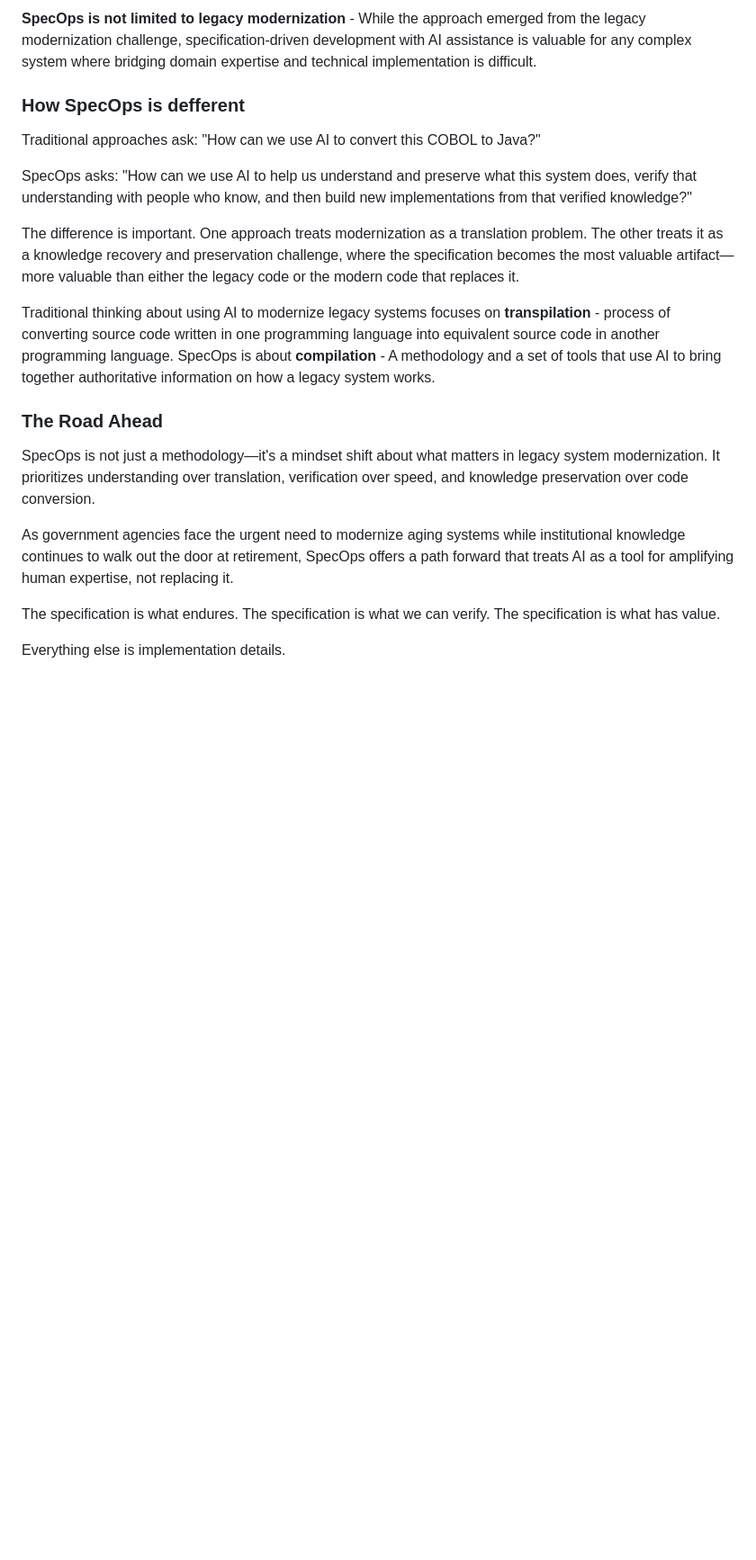
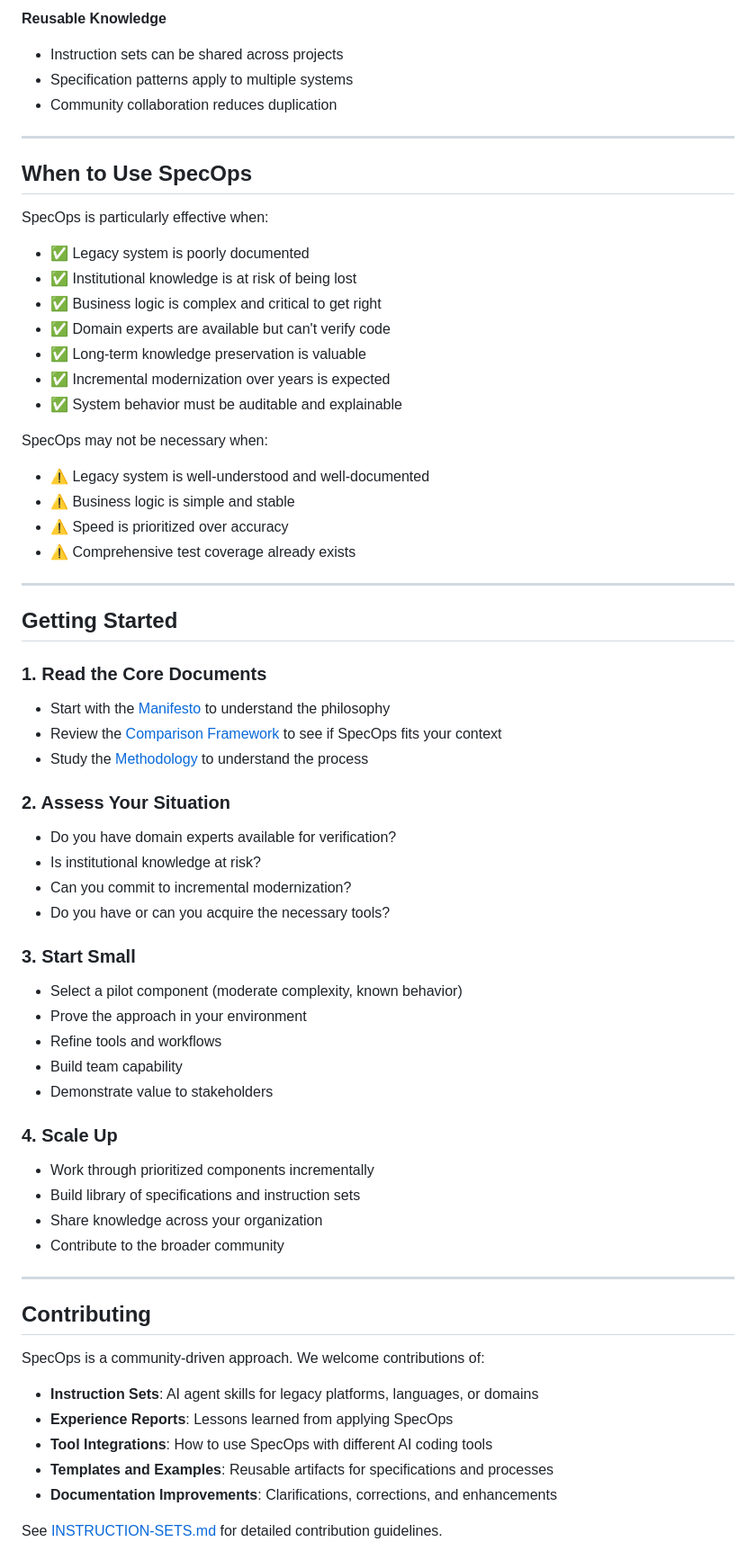
Before and after one commit to spec-ops-method/spec-ops, a Markdown page: README.md, the part around one of its changes. Shown at 90% size. GitHub-like rendering; blank space fills up the shorter version.

```diff
--- a/README.md
+++ b/README.md
@@ -89,22 +134,69 @@ A specification should be readable by non-technical stakeholders while remaining
 
-**SpecOps is not limited to legacy modernization** - While the approach emerged from the legacy modernization challenge, specification-driven development with AI assistance is valuable for any complex system where bridging domain expertise and technical implementation is difficult.
+**Reusable Knowledge**
+- Instruction sets can be shared across projects
+- Specification patterns apply to multiple systems
+- Community collaboration reduces duplication
 
-### How SpecOps is defferent
+---
 
-Traditional approaches ask: "How can we use AI to convert this COBOL to Java?"
+## When to Use SpecOps
 
-SpecOps asks: "How can we use AI to help us understand and preserve what this system does, verify that understanding with people who know, and then build new implementations from that verified knowledge?"
+SpecOps is particularly effective when:
 
-The difference is important. One approach treats modernization as a translation problem. The other treats it as a knowledge recovery and preservation challenge, where the specification becomes the most valuable artifact—more valuable than either the legacy code or the modern code that replaces it.
+- ✅ Legacy system is poorly documented
+- ✅ Institutional knowledge is at risk of being lost
+- ✅ Business logic is complex and critical to get right
+- ✅ Domain experts are available but can't verify code
+- ✅ Long-term knowledge preservation is valuable
+- ✅ Incremental modernization over years is expected
+- ✅ System behavior must be auditable and explainable
 
-Traditional thinking about using AI to modernize legacy systems focuses on **transpilation** - process of converting source code written in one programming language into equivalent source code in another programming language. SpecOps is about **compilation** - A methodology and a set of tools that use AI to bring together authoritative information on how a legacy system works.
+SpecOps may not be necessary when:
 
-### The Road Ahead
+- ⚠️ Legacy system is well-understood and well-documented
+- ⚠️ Business logic is simple and stable
+- ⚠️ Speed is prioritized over accuracy
+- ⚠️ Comprehensive test coverage already exists
 
-SpecOps is not just a methodology—it's a mindset shift about what matters in legacy system modernization. It prioritizes understanding over translation, verification over speed, and knowledge preservation over code conversion.
+---
 
-As government agencies face the urgent need to modernize aging systems while institutional knowledge continues to walk out the door at retirement, SpecOps offers a path forward that treats AI as a tool for amplifying human expertise, not replacing it.
+## Getting Started
 
-The specification is what endures. The specification is what we can verify. The specification is what has value.
+### 1. Read the Core Documents
+- Start with the [Manifesto](MANIFESTO.md) to understand the philosophy
+- Review the [Comparison Framework](COMPARISON.md) to see if SpecOps fits your context
+- Study the [Methodology](METHODOLOGY.md) to understand the process
 
-Everything else is implementation details.
+### 2. Assess Your Situation
+- Do you have domain experts available for verification?
+- Is institutional knowledge at risk?
+- Can you commit to incremental modernization?
+- Do you have or can you acquire the necessary tools?
+
+### 3. Start Small
+- Select a pilot component (moderate complexity, known behavior)
+- Prove the approach in your environment
+- Refine tools and workflows
+- Build team capability
+- Demonstrate value to stakeholders
+
+### 4. Scale Up
+- Work through prioritized components incrementally
+- Build library of specifications and instruction sets
+- Share knowledge across your organization
+- Contribute to the broader community
+
+---
+
+## Contributing
+
+SpecOps is a community-driven approach. We welcome contributions of:
+
+- **Instruction Sets**: AI agent skills for legacy platforms, languages, or domains
+- **Experience Reports**: Lessons learned from applying SpecOps
+- **Tool Integrations**: How to use SpecOps with different AI coding tools
+- **Templates and Examples**: Reusable artifacts for specifications and processes
+- **Documentation Improvements**: Clarifications, corrections, and enhancements
+
+See [INSTRUCTION-SETS.md](INSTRUCTION-SETS.md) for detailed contribution guidelines.
+
```
Also changed, not shown: other parts of README.md (+134 -45 lines), MANIFESTO.md (added, +110 -0 lines).
